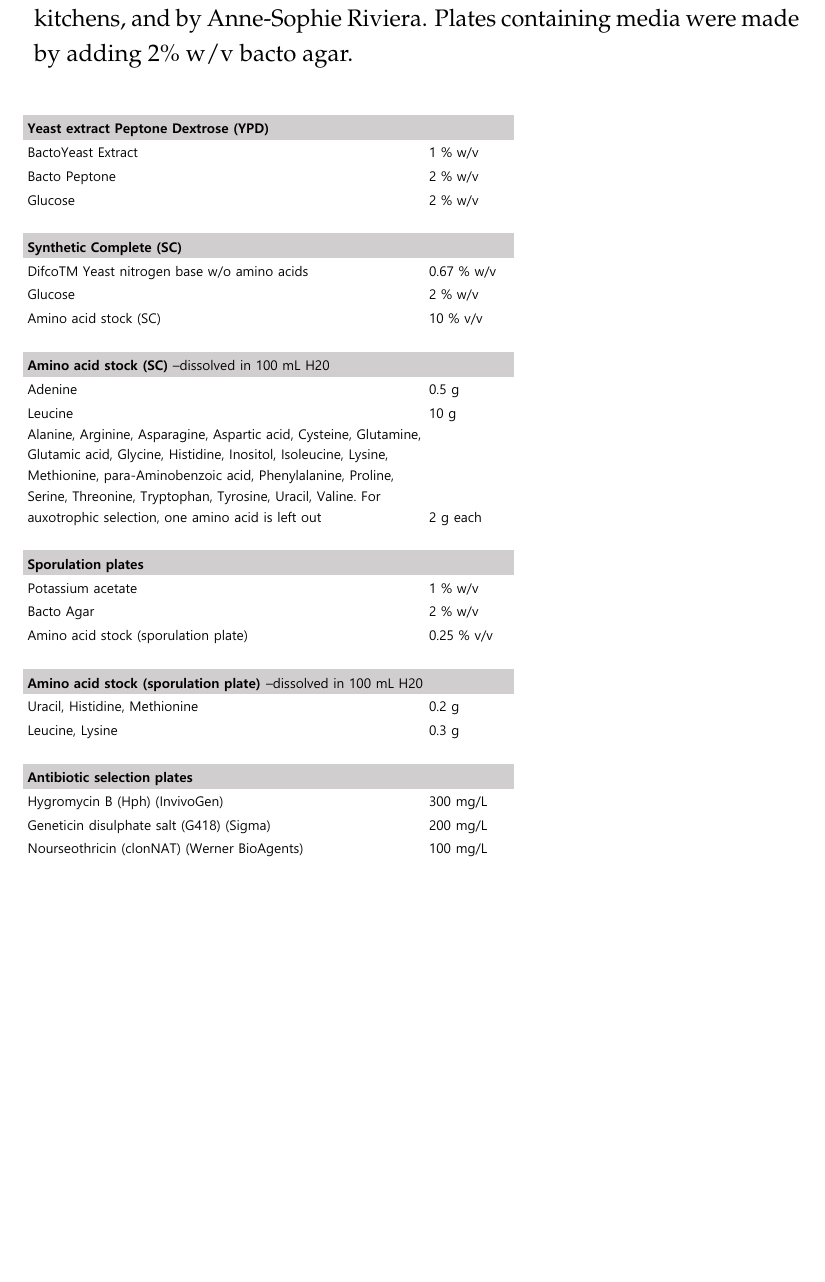
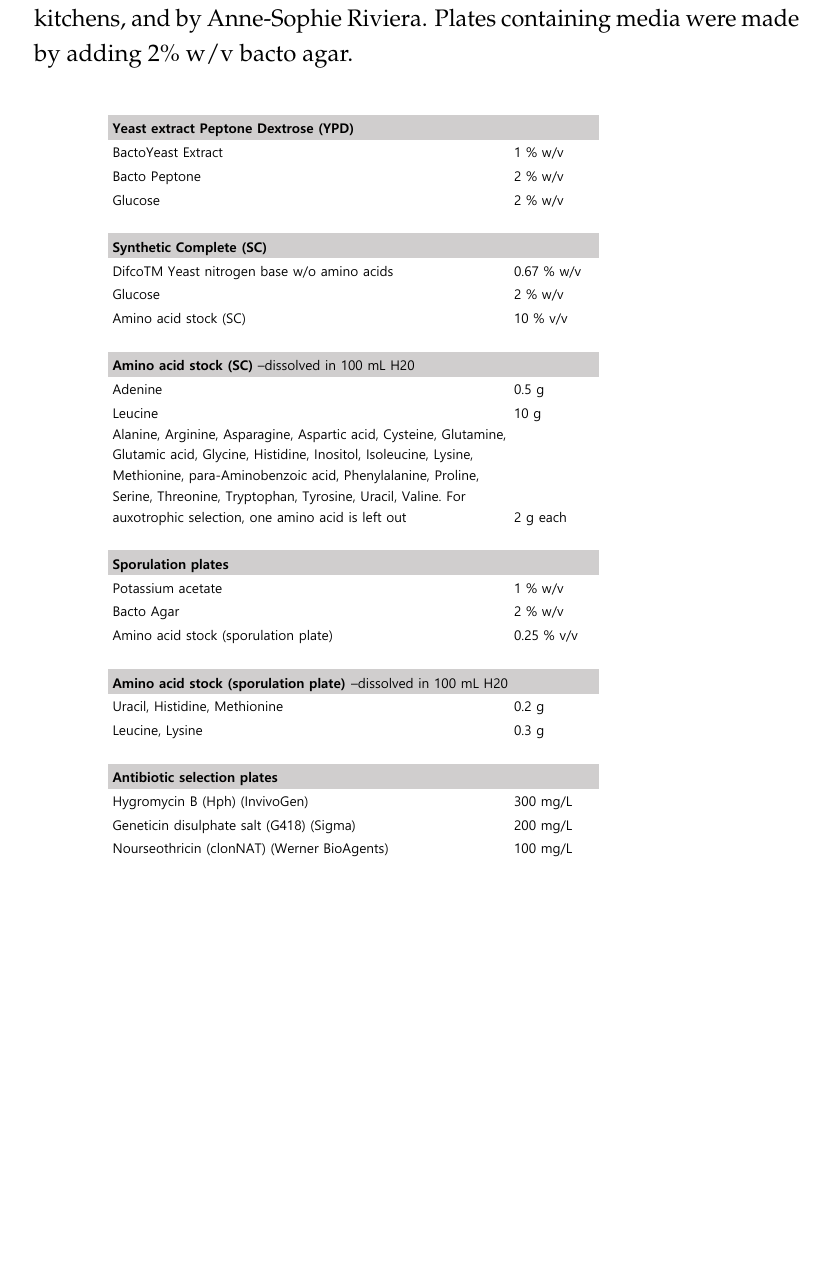
Before and after one commit to deepikaamenon/thesis_2021, a LaTeX thesis (main.tex, which reads Chapters/Methods.tex): part of page 76 of 79, cut so that both start at the same text, the shorter picture padded with empty space. Compiled offline with pdfLaTeX.

Commit message:
txs auto checkin

```diff
--- a/Chapters/Methods.tex
+++ b/Chapters/Methods.tex
@@ -34,7 +34,7 @@ Media was kindly prepared by the EMBL and University of Geneva media kitchens, a
 \begin{table}[H]
 	\centering
 	\vspace*{-1cm}
-	\hspace*{-1.5cm}%
+%	\hspace*{-1.5cm}%
 	\includegraphics[width=22cm,height=22cm, keepaspectratio]{figures/methods/yeast_media}
 \end{table}
 
```
